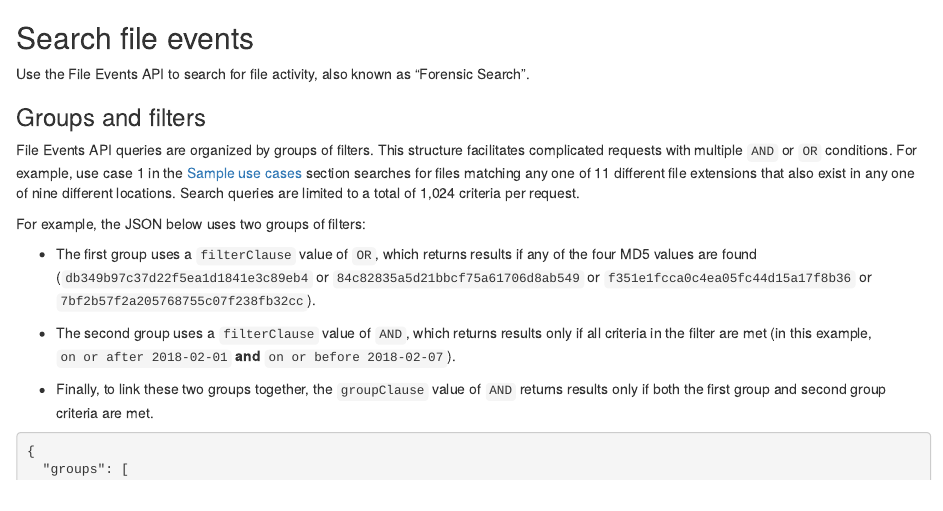
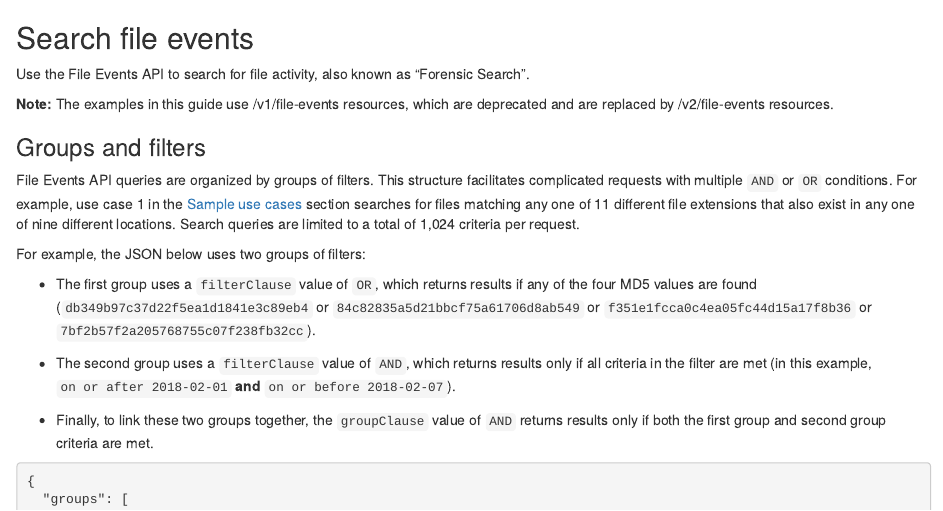
Before and after one commit to code42/developer.code42.com, an R Markdown document (source/api/user-guides/search_file_events.rmd): the page in a window 1100 px wide, from its top. Rendered offline with R 4.5, knitr and Pandoc, with nearby package versions.

Commit message:
Update search_file_events.rmd
Added the following:
"Note: The examples in this guide use /v1/file-events resources, which are deprecated and are replaced by /v2/file-events resources."

```diff
--- a/source/api/user-guides/search_file_events.rmd
+++ b/source/api/user-guides/search_file_events.rmd
@@ -1,6 +1,8 @@
 ## Search file events
 
 Use the File Events API to search for file activity, also known as "Forensic Search".
+
+**Note:** The examples in this guide use /v1/file-events resources, which are deprecated and are replaced by /v2/file-events resources.
 
 ### Groups and filters
 
```
